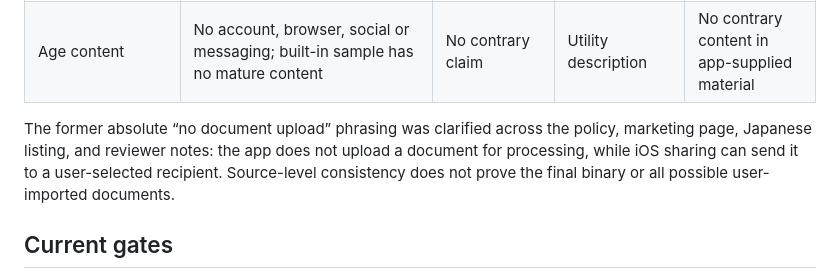
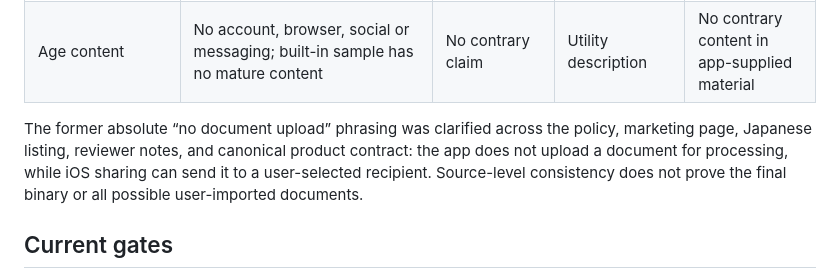
Before and after one commit to lrodeveloperr/Printmae-ios, a Markdown page: AppStore/ASC-Declaration-Evidence-1.0.md, the part around the change. Drawn GitHub-style.

Commit message:
Reconcile canonical contract and declaration audit

```diff
--- a/AppStore/ASC-Declaration-Evidence-1.0.md
+++ b/AppStore/ASC-Declaration-Evidence-1.0.md
@@ -41,7 +41,7 @@ Apple defines collection as data transmitted off-device for developer/partner ac
 | Content and rights | Sample PDF generated locally; no feed/content service; profile URLs are citations, not fetched content | Users responsible for document rights | Independent utility; no direct printer control | Aligned under interpretation above |
 | Age content | No account, browser, social or messaging; built-in sample has no mature content | No contrary claim | Utility description | No contrary content in app-supplied material |
 
-The former absolute “no document upload” phrasing was clarified across the policy, marketing page, Japanese listing, and reviewer notes: the app does not upload a document for processing, while iOS sharing can send it to a user-selected recipient. Source-level consistency does not prove the final binary or all possible user-imported documents.
+The former absolute “no document upload” phrasing was clarified across the policy, marketing page, Japanese listing, reviewer notes, and canonical product contract: the app does not upload a document for processing, while iOS sharing can send it to a user-selected recipient. Source-level consistency does not prove the final binary or all possible user-imported documents.
 
 ## Current gates
 
```
